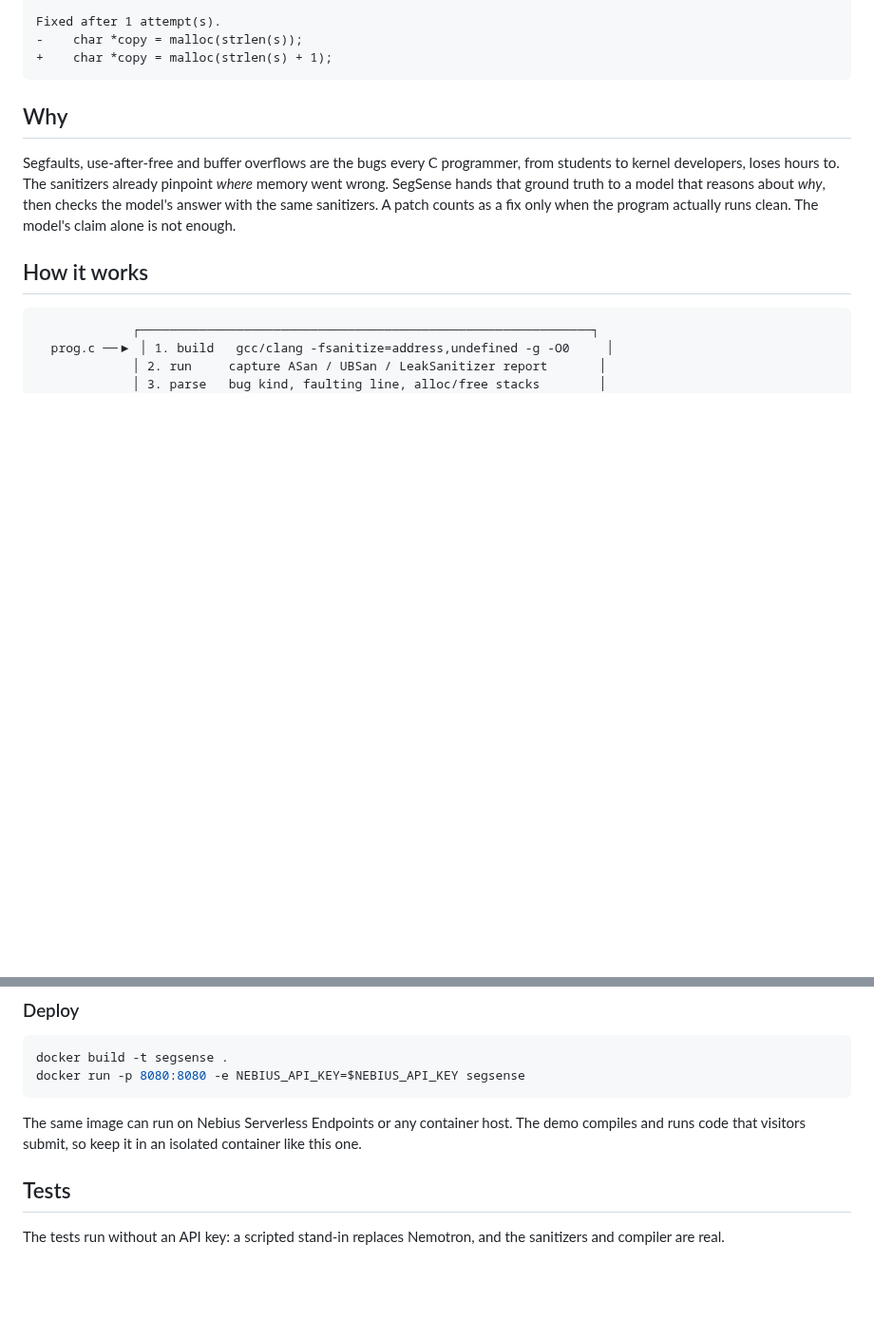
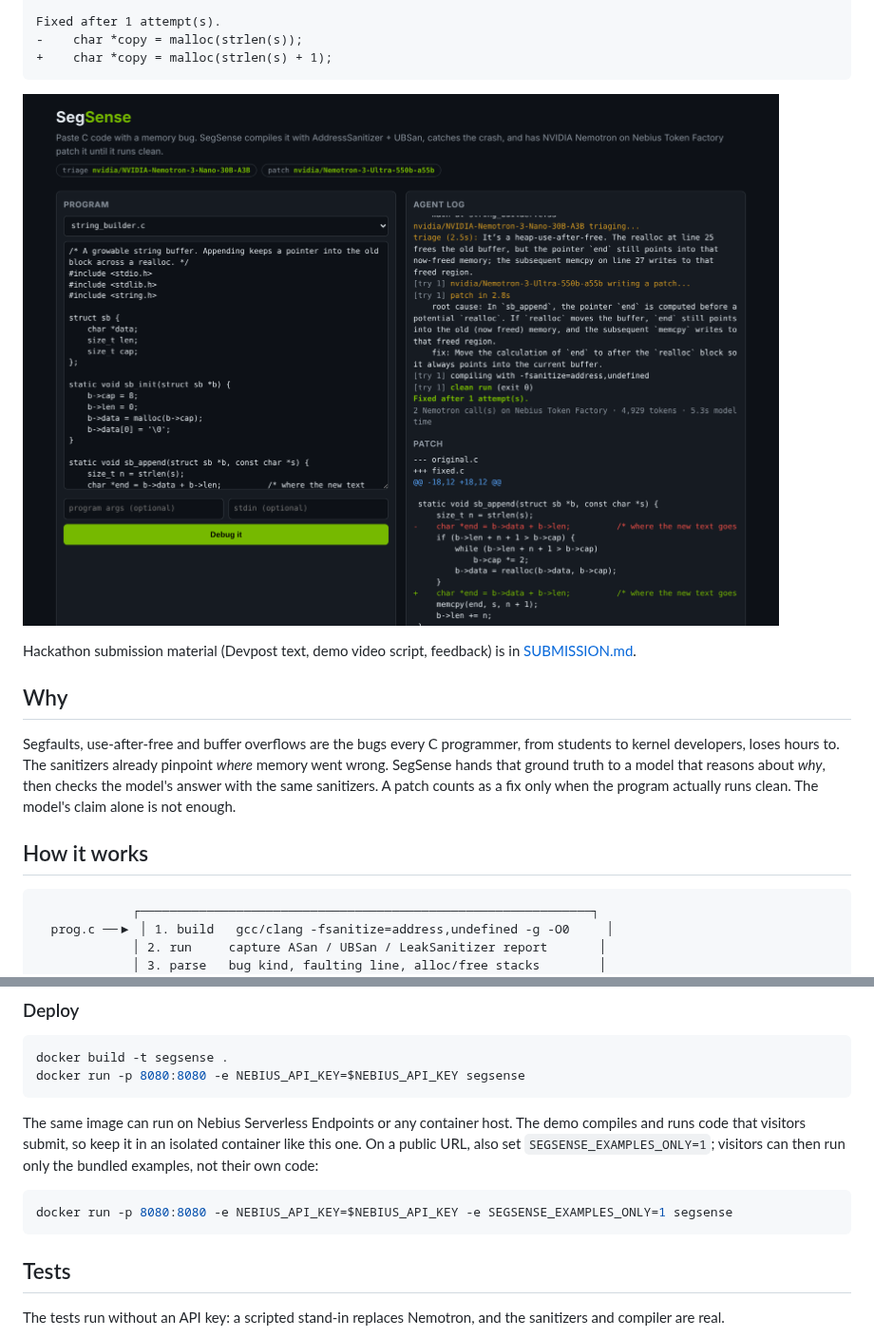
Before and after one commit to Blop77/SegSense, a Markdown page: README.md, 2 parts joined by grey strips. Shown at 95% size. Drawn GitHub-style; pictures changed too: docs/demo.png (added); blank space fills up the shorter version.

````diff
--- a/README.md
+++ b/README.md
@@ -17,6 +20,10 @@ Fixed after 1 attempt(s).
 -    char *copy = malloc(strlen(s));
 +    char *copy = malloc(strlen(s) + 1);
 ```
+
+![SegSense web demo fixing a use-after-free across realloc with Nemotron 3 Nano and Ultra](docs/demo.png)
+
+Hackathon submission material (Devpost text, demo video script, feedback) is in [SUBMISSION.md](SUBMISSION.md).
 
 ## Why
 
@@ -138,7 +148,12 @@ docker run -p 8080:8080 -e NEBIUS_API_KEY=$NEBIUS_API_KEY segsense
 ```
 
 The same image can run on Nebius Serverless Endpoints or any container host. The demo compiles and
-runs code that visitors submit, so keep it in an isolated container like this one.
+runs code that visitors submit, so keep it in an isolated container like this one. On a public URL,
+also set `SEGSENSE_EXAMPLES_ONLY=1`; visitors can then run only the bundled examples, not their own code:
+
+```bash
+docker run -p 8080:8080 -e NEBIUS_API_KEY=$NEBIUS_API_KEY -e SEGSENSE_EXAMPLES_ONLY=1 segsense
+```
 
 ## Tests
 
````
Also changed, not shown: other parts of README.md (+6 -0 lines), SUBMISSION.md (added, +165 -0 lines), 9 other files.
